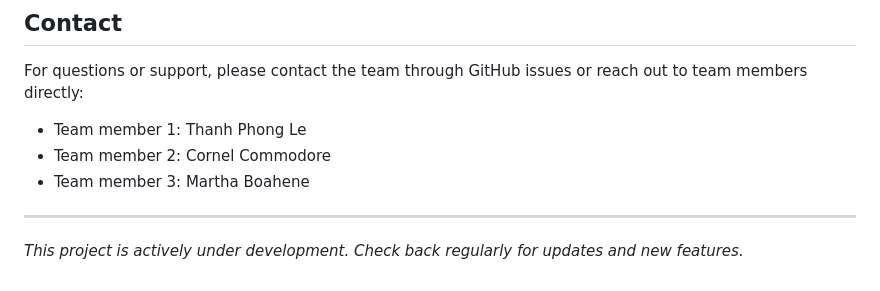
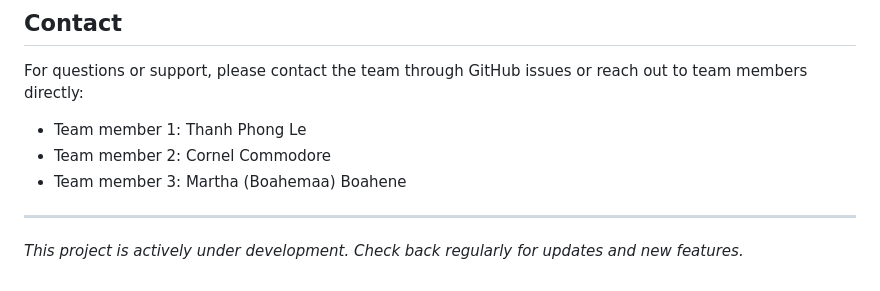
Before and after one commit to ltphongssvn/ac215e115groupproject, a Markdown page: README.md, the part around the change. Rendered like a GitHub page.

Commit message:
Update README to match Martha's name format in HTML
- Synchronized README.md with index.html name display
- Changed 'Martha Boahene' to 'Martha (Boahemaa) Boahene' on line 446
- Maintains documentation consistency across project materials
- Follows up on commit 0a29232 which updated the HTML display

```diff
--- a/README.md
+++ b/README.md
@@ -443,7 +443,7 @@ This project is developed as part of the AC215/E115 course at Harvard University
 For questions or support, please contact the team through GitHub issues or reach out to team members directly:
 - Team member 1: Thanh Phong Le
 - Team member 2: Cornel Commodore
-- Team member 3: Martha Boahene
+- Team member 3: Martha (Boahemaa) Boahene
 
 ---
 
```
